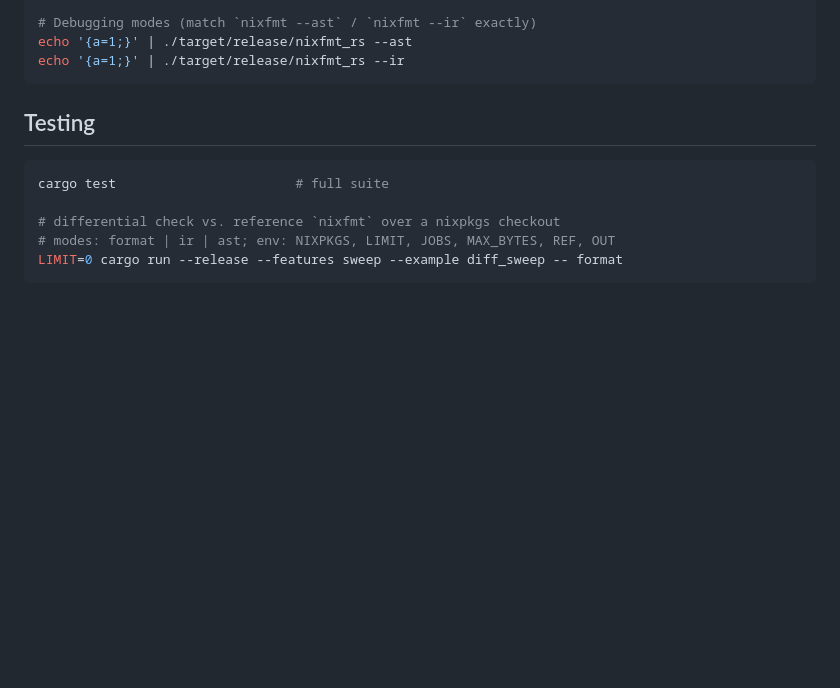
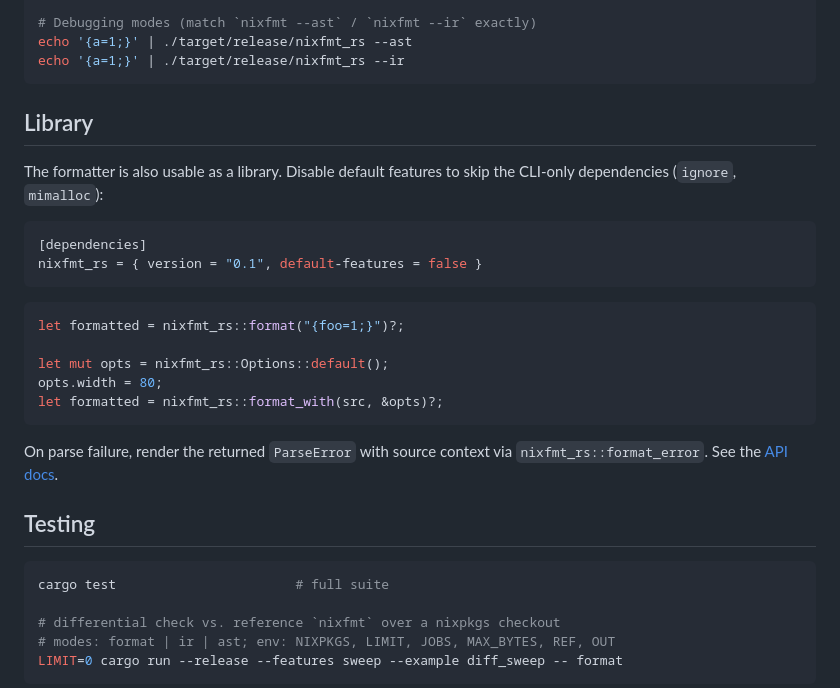
Before and after one commit to Mic92/nixfmt-rs, a Markdown page: README.md, the part around the change. Rendered like a GitHub page; blank space fills up the shorter version.

Commit message:
readme: document library usage
Point crates.io / repo visitors at the lib API and the
default-features = false knob so they do not pull CLI deps.

````diff
--- a/README.md
+++ b/README.md
@@ -36,6 +36,27 @@ echo '{a=1;}' | ./target/release/nixfmt_rs
 echo '{a=1;}' | ./target/release/nixfmt_rs --ast
 echo '{a=1;}' | ./target/release/nixfmt_rs --ir
 ```
+
+## Library
+
+The formatter is also usable as a library. Disable default features to skip
+the CLI-only dependencies (`ignore`, `mimalloc`):
+
+```toml
+[dependencies]
+nixfmt_rs = { version = "0.1", default-features = false }
+```
+
+```rust
+let formatted = nixfmt_rs::format("{foo=1;}")?;
+
+let mut opts = nixfmt_rs::Options::default();
+opts.width = 80;
+let formatted = nixfmt_rs::format_with(src, &opts)?;
+```
+
+On parse failure, render the returned `ParseError` with source context via
+`nixfmt_rs::format_error`. See the [API docs](https://docs.rs/nixfmt_rs).
 
 ## Testing
 
````
